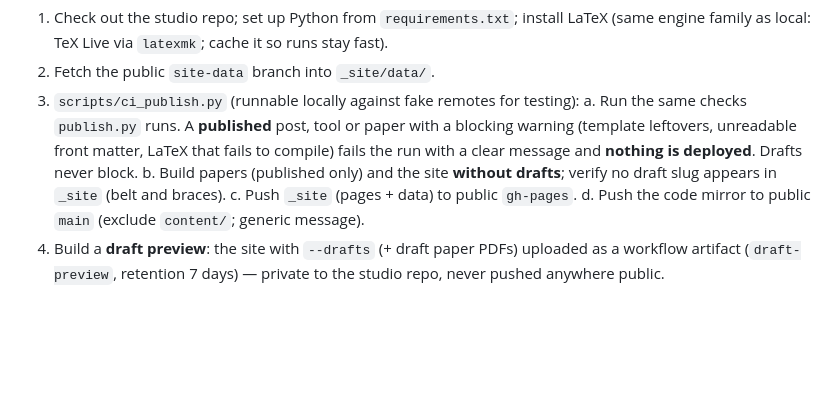
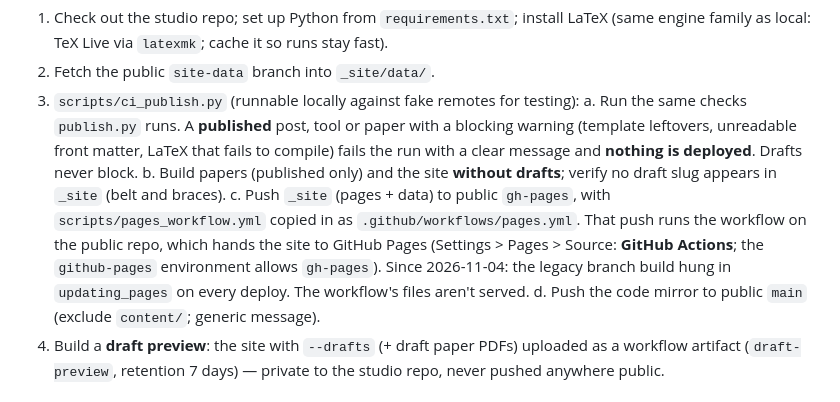
Before and after one commit to Castor-o7/whatworks, a Markdown page: docs/STUDIO.md, the part around the change. GitHub-like rendering; blank space fills up the shorter version.

Commit message:
Sync code from studio 642ebbed7dda

```diff
--- a/docs/STUDIO.md
+++ b/docs/STUDIO.md
@@ -29,7 +29,10 @@ On push to `main` (and manual `workflow_dispatch`), with `concurrency: publish`
       is deployed**. Drafts never block.
    b. Build papers (published only) and the site **without drafts**; verify no draft slug appears in `_site`
       (belt and braces).
-   c. Push `_site` (pages + data) to public `gh-pages`.
+   c. Push `_site` (pages + data) to public `gh-pages`, with `scripts/pages_workflow.yml` copied in as
+      `.github/workflows/pages.yml`. That push runs the workflow on the public repo, which hands the site to GitHub
+      Pages (Settings > Pages > Source: **GitHub Actions**; the `github-pages` environment allows `gh-pages`). Since
+      2026-11-04: the legacy branch build hung in `updating_pages` on every deploy. The workflow's files aren't served.
    d. Push the code mirror to public `main` (exclude `content/`; generic message).
 4. Build a **draft preview**: the site with `--drafts` (+ draft paper PDFs) uploaded as a workflow artifact
    (`draft-preview`, retention 7 days) — private to the studio repo, never pushed anywhere public.
```
